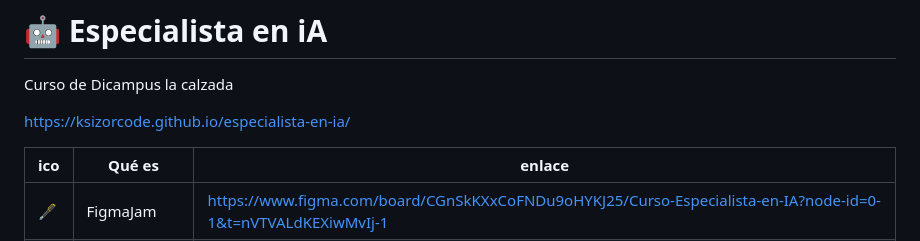
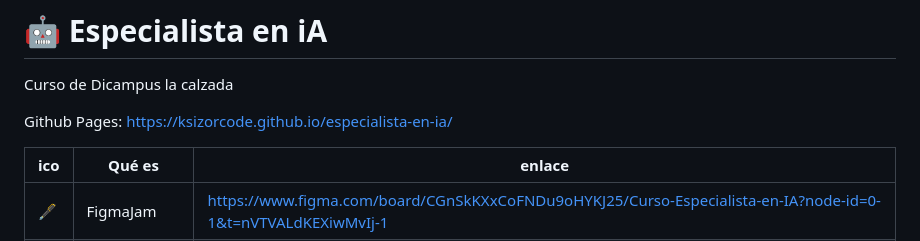
Before and after one commit to ksizorCode/especialista-en-ia, a Markdown page: README.md, the part around the change. Rendered like a GitHub page.

Commit message:
Update GitHub Pages link in README

```diff
--- a/README.md
+++ b/README.md
@@ -1,7 +1,7 @@
 # 🤖 Especialista en iA
 Curso de Dicampus la calzada
 
-https://ksizorcode.github.io/especialista-en-ia/
+Github Pages: https://ksizorcode.github.io/especialista-en-ia/
 
 
 |ico| Qué es                | enlace               |
```
